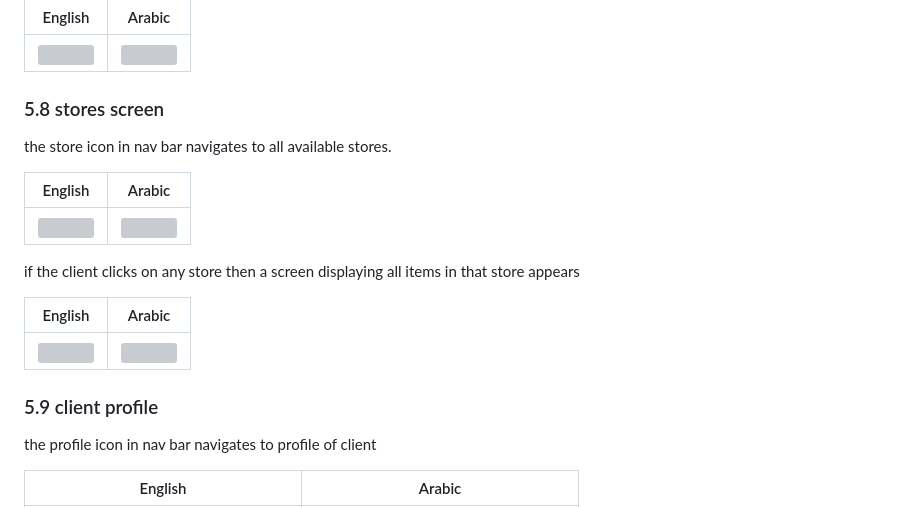
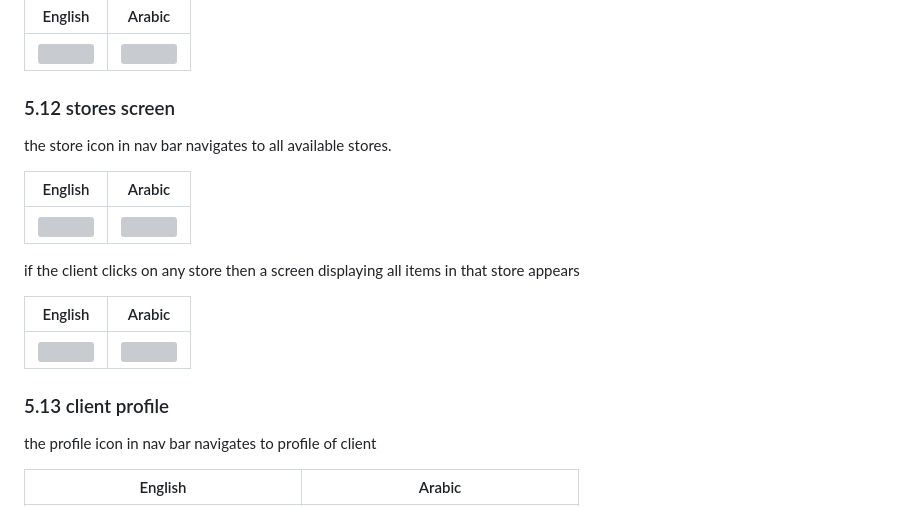
Before and after one commit to MagdKamaldev/fixer-app, a Markdown page: README.md, the part around the change printed below. GitHub-like rendering; grey boxes are pictures that could not be loaded.

```diff
--- a/README.md
+++ b/README.md
@@ -201,7 +201,7 @@ after completeing the service tha user is then navigated to the payment screen
 | ------- | ------ |
 | <img src="assets/docs/Paymentprocess_en.jpg" height="500" width="250"> | <img src="assets/docs/Paymentprocess_arab.jpg" height="500" width="250"> |
 
-### 5.8 stores screen
+### 5.12 stores screen
 
 the store icon in nav bar navigates to all available stores.
 
@@ -216,7 +216,7 @@ if the client clicks on any store then a screen displaying all items in that sto
 | <img src="assets/docs/StoresItems_en.jpg" height="500" width="250"> | <img src="assets/docs/StoreItems_arab .jpg" height="500" width="250"> |
 
 
-### 5.9 client profile
+### 5.13 client profile
 
 the profile icon in nav bar navigates to profile of client
 
```
Also changed, not shown: other parts of README.md (+1 -1 lines).
